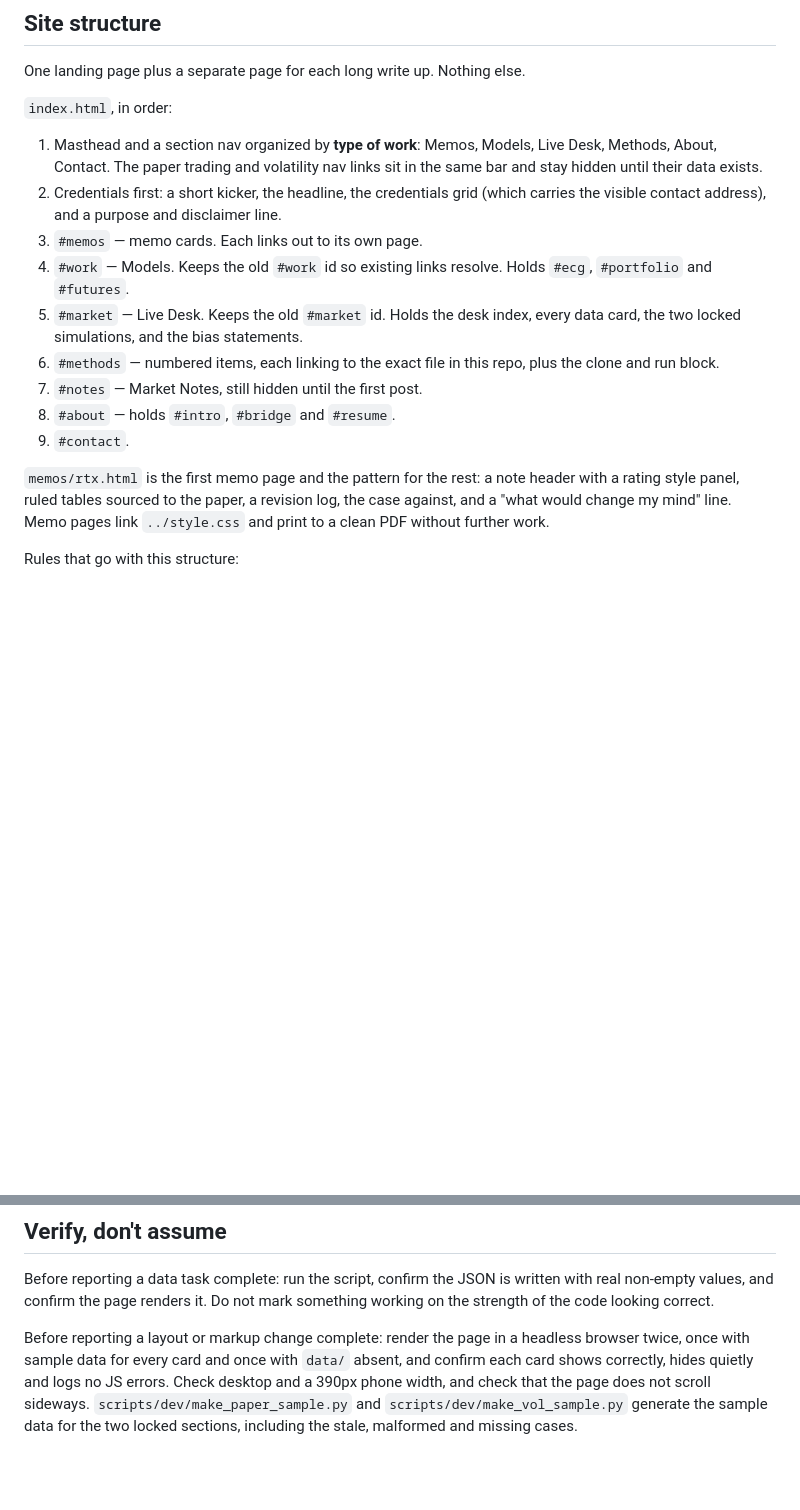
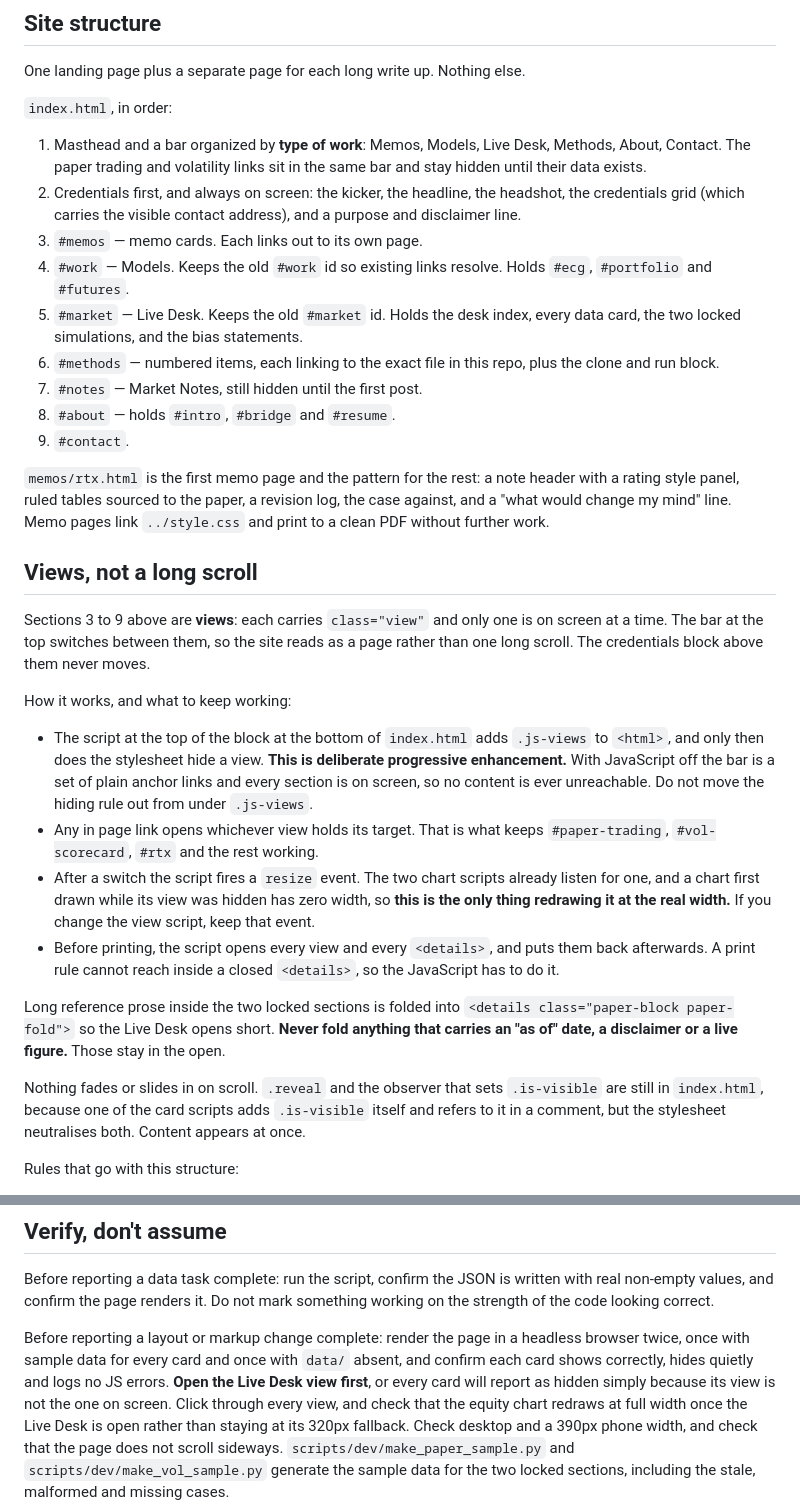
Before and after one commit to mejiba26/mejiba26.github.io, a Markdown page: CLAUDE.md, 2 parts joined by grey strips. Drawn GitHub-style; blank space fills up the shorter version.

Commit message:
6. Document the views, the folds and the render check
Adds a Views section covering the progressive enhancement, the resize
event the charts depend on, the print handling, and the rule that
anything carrying an "as of" date, a disclaimer or a live figure is never
folded away.

Updates the render check: open the Live Desk view before reading card
visibility, or every card reports as hidden simply because its view is
not the one on screen.

Co-Authored-By: Claude Opus 5 <noreply@anthropic.com>
Claude-Session: https://claude.ai/code/session_01SzKwwBCuj8eChzXnzqFvSg

```diff
--- a/CLAUDE.md
+++ b/CLAUDE.md
@@ -33,12 +33,12 @@ One landing page plus a separate page for each long write up. Nothing else.
 
 `index.html`, in order:
 
-1. Masthead and a section nav organized by **type of work**: Memos, Models,
-   Live Desk, Methods, About, Contact. The paper trading and volatility nav
-   links sit in the same bar and stay hidden until their data exists.
-2. Credentials first: a short kicker, the headline, the credentials grid
-   (which carries the visible contact address), and a purpose and disclaimer
-   line.
+1. Masthead and a bar organized by **type of work**: Memos, Models, Live
+   Desk, Methods, About, Contact. The paper trading and volatility links sit
+   in the same bar and stay hidden until their data exists.
+2. Credentials first, and always on screen: the kicker, the headline, the
+   headshot, the credentials grid (which carries the visible contact
+   address), and a purpose and disclaimer line.
 3. `#memos` — memo cards. Each links out to its own page.
 4. `#work` — Models. Keeps the old `#work` id so existing links resolve.
    Holds `#ecg`, `#portfolio` and `#futures`.
@@ -54,6 +54,41 @@ One landing page plus a separate page for each long write up. Nothing else.
 header with a rating style panel, ruled tables sourced to the paper, a
 revision log, the case against, and a "what would change my mind" line. Memo
 pages link `../style.css` and print to a clean PDF without further work.
+
+## Views, not a long scroll
+
+Sections 3 to 9 above are **views**: each carries `class="view"` and only one
+is on screen at a time. The bar at the top switches between them, so the site
+reads as a page rather than one long scroll. The credentials block above them
+never moves.
+
+How it works, and what to keep working:
+
+- The script at the top of the block at the bottom of `index.html` adds
+  `.js-views` to `<html>`, and only then does the stylesheet hide a view.
+  **This is deliberate progressive enhancement.** With JavaScript off the bar
+  is a set of plain anchor links and every section is on screen, so no
+  content is ever unreachable. Do not move the hiding rule out from under
+  `.js-views`.
+- Any in page link opens whichever view holds its target. That is what keeps
+  `#paper-trading`, `#vol-scorecard`, `#rtx` and the rest working.
+- After a switch the script fires a `resize` event. The two chart scripts
+  already listen for one, and a chart first drawn while its view was hidden
+  has zero width, so **this is the only thing redrawing it at the real
+  width.** If you change the view script, keep that event.
+- Before printing, the script opens every view and every `<details>`, and
+  puts them back afterwards. A print rule cannot reach inside a closed
+  `<details>`, so the JavaScript has to do it.
+
+Long reference prose inside the two locked sections is folded into
+`<details class="paper-block paper-fold">` so the Live Desk opens short.
+**Never fold anything that carries an "as of" date, a disclaimer or a live
+figure.** Those stay in the open.
+
+Nothing fades or slides in on scroll. `.reveal` and the observer that sets
+`.is-visible` are still in `index.html`, because one of the card scripts adds
+`.is-visible` itself and refers to it in a comment, but the stylesheet
+neutralises both. Content appears at once.
 
 Rules that go with this structure:
 
@@ -231,7 +266,11 @@ mark something working on the strength of the code looking correct.
 Before reporting a layout or markup change complete: render the page in a
 headless browser twice, once with sample data for every card and once with
 `data/` absent, and confirm each card shows correctly, hides quietly and
-logs no JS errors. Check desktop and a 390px phone width, and check that the
-page does not scroll sideways. `scripts/dev/make_paper_sample.py` and
+logs no JS errors. **Open the Live Desk view first**, or every card will
+report as hidden simply because its view is not the one on screen. Click
+through every view, and check that the equity chart redraws at full width
+once the Live Desk is open rather than staying at its 320px fallback. Check
+desktop and a 390px phone width, and check that the page does not scroll
+sideways. `scripts/dev/make_paper_sample.py` and
 `scripts/dev/make_vol_sample.py` generate the sample data for the two locked
 sections, including the stale, malformed and missing cases.
```
